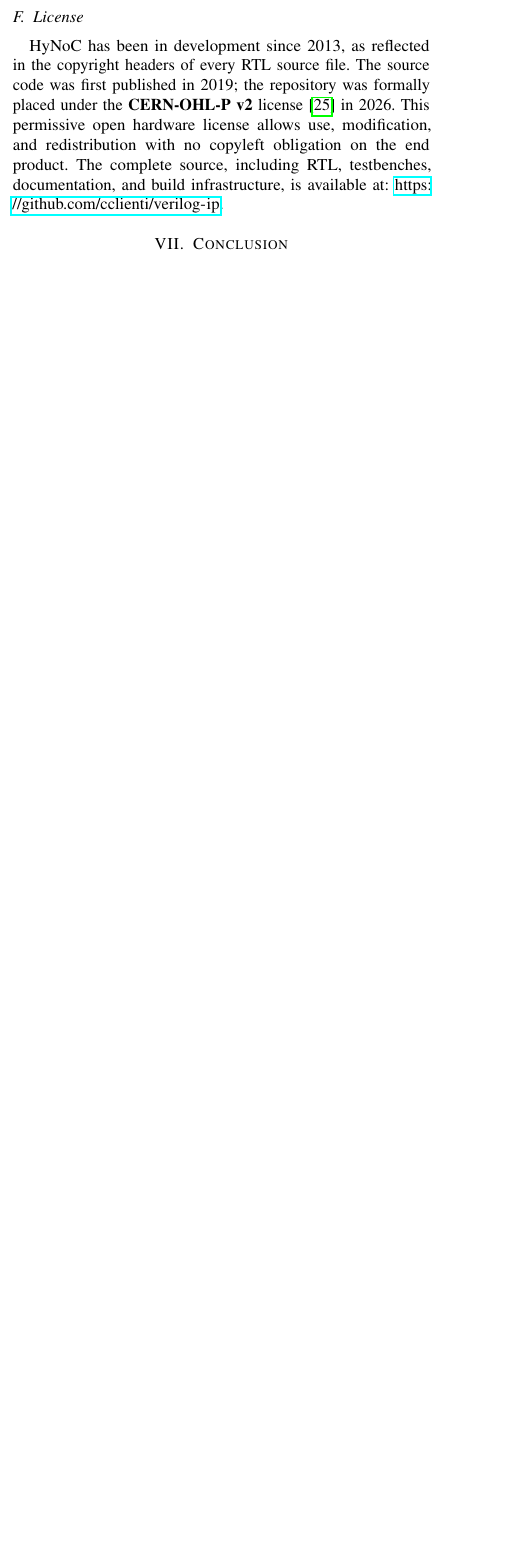
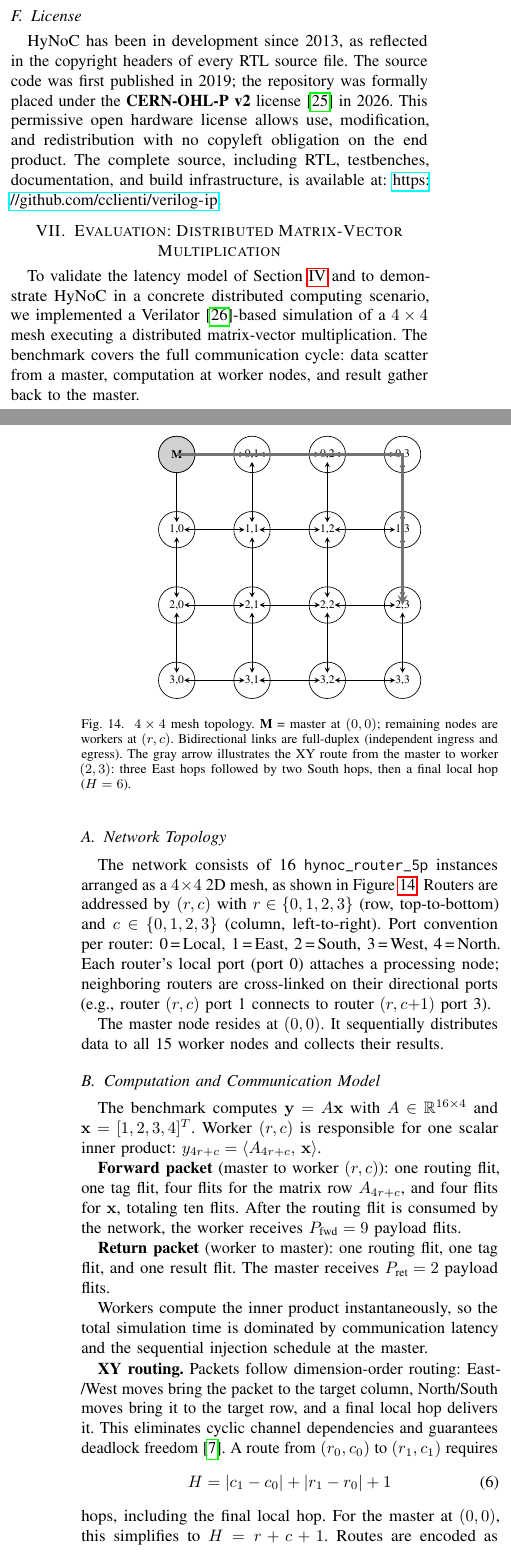
Before and after one commit to cclienti/verilog-ip, a LaTeX paper (hw/network/hynoc/doc/paper/main.tex, which reads hw/network/hynoc/doc/paper/sections/evaluation.tex): part of one column of page 9 of 10 before the commit and two parts of the columns of pages 9 and 10 of 12 after it, the two joined at a grey line, cut so that both start at the same text, the shorter picture padded with empty space. Compiled offline with pdfLaTeX.

Commit message:
feat(paper): add evaluation section and polish typography
- Add evaluation section: 4×4 mesh matmul benchmark, latency model
  validation, link utilization analysis (dual-clock and single-clock
  Verilator runs, 391 and 349 cycles)
- Add Verilator citation; update implementation section to reference
  the evaluation instead of marking simulation as future work
- Replace Cyclone IV table with combined Kintex-7 + Zynq-7020 P&R
  table (WNS and f_max for 3–9 port, 370/200 MHz targets)
- Enlarge 4×4 mesh TikZ figure (spacing 1.15→1.6, nodes 17→22 pt,
  font tiny→scriptsize)
- Switch monospace font to Inconsolata (scaled=1.0); bump listing
  basicstyle from scriptsize to footnotesize
- Unify table font size to footnotesize across all sections
- Add evaluation.tex to Makefile SECTIONS dependency list

```diff
--- a/hw/network/hynoc/doc/paper/main.tex
+++ b/hw/network/hynoc/doc/paper/main.tex
@@ -12,10 +12,12 @@
 \usepackage{bytefield}
 \usepackage{xcolor}
 \usepackage{hyperref}
+\usepackage[scaled=1.0]{inconsolata}
 \usepackage{microtype}
 \usepackage{listings}
+\usepackage{tikz}
 \lstset{
-  basicstyle=\ttfamily\scriptsize,
+  basicstyle=\ttfamily\footnotesize,
   columns=flexible,
   keepspaces=true,
   frame=single,
--- /dev/null
+++ b/hw/network/hynoc/doc/paper/sections/evaluation.tex
@@ -0,0 +1,100 @@
+\section{Evaluation: Distributed Matrix-Vector Multiplication}
+\label{sec:evaluation}
+
+To validate the latency model of Section~\ref{sec:switching} and to demonstrate
+HyNoC in a concrete distributed computing scenario, we implemented a
+Verilator~\cite{verilator}-based simulation of a $4\times4$ mesh executing a
+distributed matrix-vector multiplication.  The benchmark covers the full
+communication cycle: data scatter from a master, computation at worker nodes, and
+result gather back to the master.
+
+\subsection{Network Topology}
+
+The network consists of 16~\texttt{hynoc\_router\_5p} instances arranged as
+a $4\times4$ 2D mesh, as shown in Figure~\ref{fig:mesh4x4}.  Routers are
+addressed by $(r,c)$ with $r\in\{0,1,2,3\}$ (row, top-to-bottom) and
+$c\in\{0,1,2,3\}$ (column, left-to-right).  Port convention per router:
+0\,=\,Local, 1\,=\,East, 2\,=\,South, 3\,=\,West, 4\,=\,North.  Each
+router's local port (port~0) attaches a processing node; neighboring routers are
+cross-linked on their directional ports (e.g., router $(r,c)$ port~1 connects to
+router $(r,c{+}1)$ port~3).
+
+\begin{figure}[t]
+  \centering
+  \begin{tikzpicture}[
+    rtr/.style={circle, draw, font=\scriptsize, inner sep=1pt, minimum size=22pt},
+    mst/.style={circle, draw, fill=black!18, font=\scriptsize\bfseries, inner sep=1pt,
+                minimum size=22pt},
+    >=stealth,
+    route/.style={->, line width=1.6pt, color=black!55}
+  ]
+  \def\S{1.6}
+  % Horizontal links
+  \foreach \row in {0,...,3}{
+    \foreach \col in {0,...,2}{
+      \draw[<->] ({\col*\S+0.16},{-\row*\S}) -- ({\col*\S+\S-0.16},{-\row*\S});
+    }
+  }
+  % Vertical links
+  \foreach \row in {0,...,2}{
+    \foreach \col in {0,...,3}{
+      \draw[<->] ({\col*\S},{-\row*\S-0.16}) -- ({\col*\S},{-\row*\S-\S+0.16});
+    }
+  }
+  % All nodes
+  \foreach \row in {0,...,3}{
+    \foreach \col in {0,...,3}{
+      \node[rtr] at ({\col*\S},{-\row*\S}) {\row,\col};
+    }
+  }
+  % Master override
+  \node[mst] at (0,0) {\textbf{M}};
+  % Sample route (0,0)→(2,3): East×3, South×2
+  \draw[route] (0,0) -- ({\S},0) -- ({2*\S},0) -- ({3*\S},0)
+               -- ({3*\S},{-\S}) -- ({3*\S},{-2*\S});
+  \end{tikzpicture}
+  \caption{$4\times4$ mesh topology. \textbf{M} = master at $(0,0)$; remaining
+           nodes are workers at $(r,c)$.  Bidirectional links are full-duplex
+           (independent ingress and egress).  The gray arrow illustrates the XY
+           route from the master to worker $(2,3)$: three East hops followed by two
+           South hops, then a final local hop ($H=6$).}
+  \label{fig:mesh4x4}
+\end{figure}
+
+The master node resides at $(0,0)$.  It sequentially distributes data to all 15
+worker nodes and collects their results.
+
+\subsection{Computation and Communication Model}
+
+The benchmark computes $\mathbf{y} = A\mathbf{x}$ with $A\in\mathbb{R}^{16\times4}$
+and $\mathbf{x}=[1,2,3,4]^T$.  Worker $(r,c)$ is responsible for one scalar inner
+product: $y_{4r+c} = \langle A_{4r+c},\, \mathbf{x} \rangle$.
+
+\textbf{Forward packet} (master to worker $(r,c)$): one routing flit, one tag
+flit, four flits for the matrix row $A_{4r+c}$, and four flits for
+$\mathbf{x}$, totaling ten flits.  After the routing flit is consumed by the
+network, the worker receives $P_\text{fwd}=9$ payload flits.
+
+\textbf{Return packet} (worker to master): one routing flit, one tag flit, and one
+result flit.  The master receives $P_\text{ret}=2$ payload flits.
+
+Workers compute the inner product instantaneously, so the total simulation time
+is dominated by communication latency and the sequential injection schedule at
+the master.
+
+\textbf{XY routing.}  Packets follow dimension-order routing: East/West moves
+bring the packet to the target column, North/South moves bring it to the target
+row, and a final local hop delivers it.  This eliminates cyclic channel
+dependencies and guarantees deadlock freedom~\cite{dally1987}.  A route from
+$(r_0,c_0)$ to $(r_1,c_1)$ requires
+\begin{equation}
+  H = |c_1-c_0| + |r_1-r_0| + 1
+  \label{eq:hops-xy}
+\end{equation}
+hops, including the final local hop.  For the master at $(0,0)$, this simplifies
+to $H=r+c+1$.  Routes are encoded as source-routing flits using the relative hop
+encoding described in Section~\ref{sec:architecture}.
+
+\subsection{Simulation Infrastructure}
+
+The Verilator C++ model instantiates 16~\texttt{Vhynoc\_router\_5p} objects
@@ -0,0 +105,3 @@
+interconnect.
+
+Each router drives a single clock (\texttt{router\_clk} and all
@@ -0,0 +114,12 @@
+\subsection{Latency Results}
+
+Table~\ref{tab:latency} reports the \emph{return-path} latency for each hop
+count $H$ in both configurations.  Return-path measurements are free of
+source-queuing effects (each worker sends exactly one result as soon as
+computation completes), yielding clean linear fits.
+
+\begin{table}[h]
+\centering
+\footnotesize
+\setlength{\tabcolsep}{4pt}
+\caption{Return-path latency ($P=2$) vs.\ hop count}
@@ -0,0 +141,7 @@
+\end{table}
+
+The measured latencies satisfy exact linear fits:
+\begin{align}
+  L_\text{dual}   &= 12H + P - 1 \label{eq:lfit-dual}   \\
+  L_\text{single} &= 9H + P - 1  \label{eq:lfit-single}
+\end{align}
@@ -0,0 +160 @@
+The critical result is the \textbf{improvement margin}: theory predicts a
```
Also changed, not shown: hw/network/hynoc/doc/paper/references.bib (+8 -0 lines), hw/network/hynoc/doc/paper/sections/architecture.tex (+2 -0 lines), hw/network/hynoc/doc/paper/sections/conclusion.tex (+5 -4 lines), hw/network/hynoc/doc/paper/sections/implementation.tex (+43 -19 lines), hw/network/hynoc/doc/paper/sections/related_work.tex (+1 -0 lines), hw/network/hynoc/doc/paper/sections/switching.tex (+1 -0 lines), hw/network/hynoc/doc/paper/Makefile, hw/network/hynoc/doc/paper/main.tex (1 more changed lines), hw/network/hynoc/doc/paper/sections/evaluation.tex (81 more changed lines).
